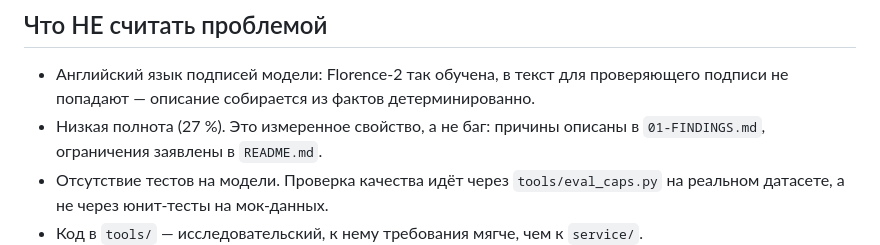
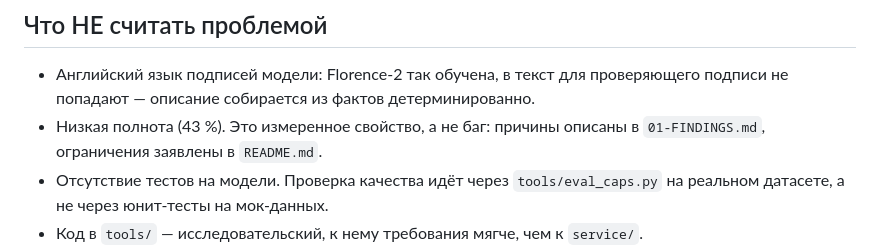
Before and after one commit to gascoigne07/forte-datathon-cash-discipline, a Markdown page: REVIEW.md, the part around the change. Rendered like a GitHub page.

Commit message:
Документы приведены к актуальным цифрам, REVIEW требует считать по уникальным роликам

```diff
--- a/REVIEW.md
+++ b/REVIEW.md
@@ -32,7 +32,7 @@
 
 - Английский язык подписей модели: Florence-2 так обучена, в текст для проверяющего
   подписи не попадают — описание собирается из фактов детерминированно.
-- Низкая полнота (27 %). Это измеренное свойство, а не баг: причины описаны в
+- Низкая полнота (43 %). Это измеренное свойство, а не баг: причины описаны в
   `01-FINDINGS.md`, ограничения заявлены в `README.md`.
 - Отсутствие тестов на модели. Проверка качества идёт через `tools/eval_caps.py`
   на реальном датасете, а не через юнит-тесты на мок-данных.
```
Also changed, not shown: README.md (+1 -1 lines).
